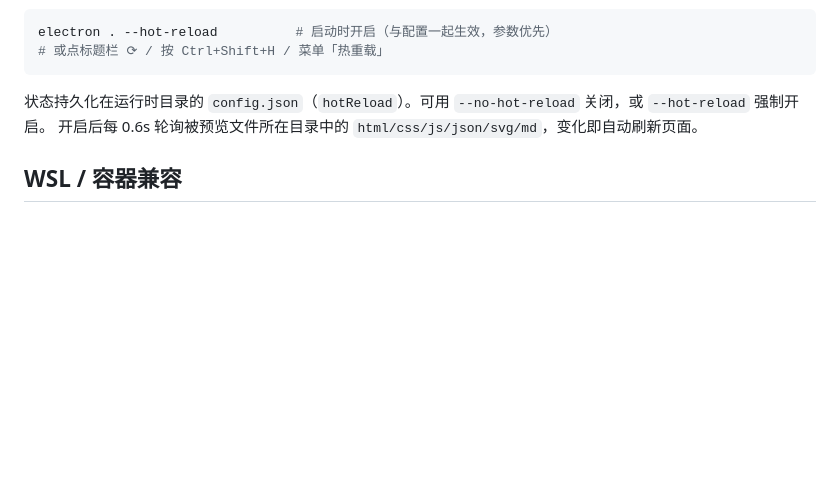
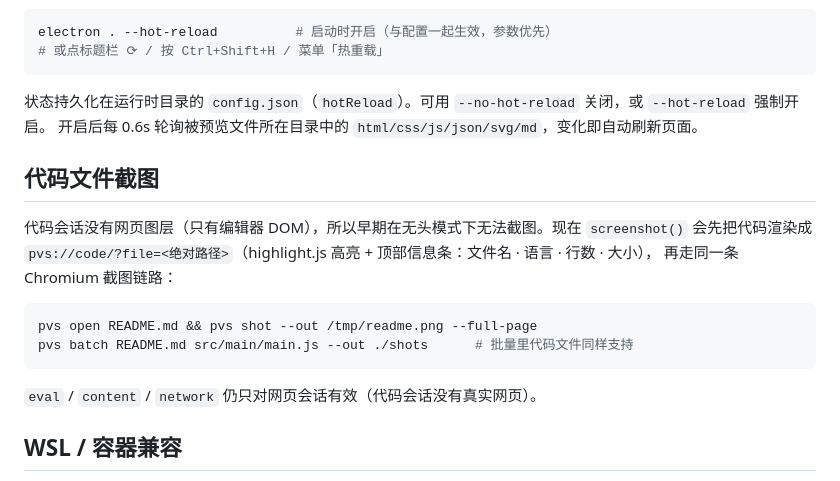
Before and after one commit to lizongze/AIBrowser, a Markdown page: docs/NOTES.md, the part around the change. GitHub-like rendering; blank space fills up the shorter version.

````diff
--- a/docs/NOTES.md
+++ b/docs/NOTES.md
@@ -147,6 +147,19 @@ electron . --hot-reload          # 启动时开启（与配置一起生效，参
 状态持久化在运行时目录的 `config.json`（`hotReload`）。可用 `--no-hot-reload` 关闭，或 `--hot-reload` 强制开启。
 开启后每 0.6s 轮询被预览文件所在目录中的 `html/css/js/json/svg/md`，变化即自动刷新页面。
 
+## 代码文件截图
+
+代码会话没有网页图层（只有编辑器 DOM），所以早期在无头模式下无法截图。现在 `screenshot()`
+会先把代码渲染成 `pvs://code/?file=<绝对路径>`（highlight.js 高亮 + 顶部信息条：文件名 · 语言 · 行数 · 大小），
+再走同一条 Chromium 截图链路：
+
+```bash
+pvs open README.md && pvs shot --out /tmp/readme.png --full-page
+pvs batch README.md src/main/main.js --out ./shots      # 批量里代码文件同样支持
+```
+
+`eval` / `content` / `network` 仍只对网页会话有效（代码会话没有真实网页）。
+
 ## WSL / 容器兼容
 
 已内置 `--no-sandbox`、`--disable-gpu`、`--disable-dev-shm-usage`，无需手工配置。
````
Also changed, not shown: README.md (+1 -0 lines), skills/aibrowser/SKILL.md (+2 -1 lines), gen/demo-js-code.png (added), gen/demo-page.png (added), 8 other files.
